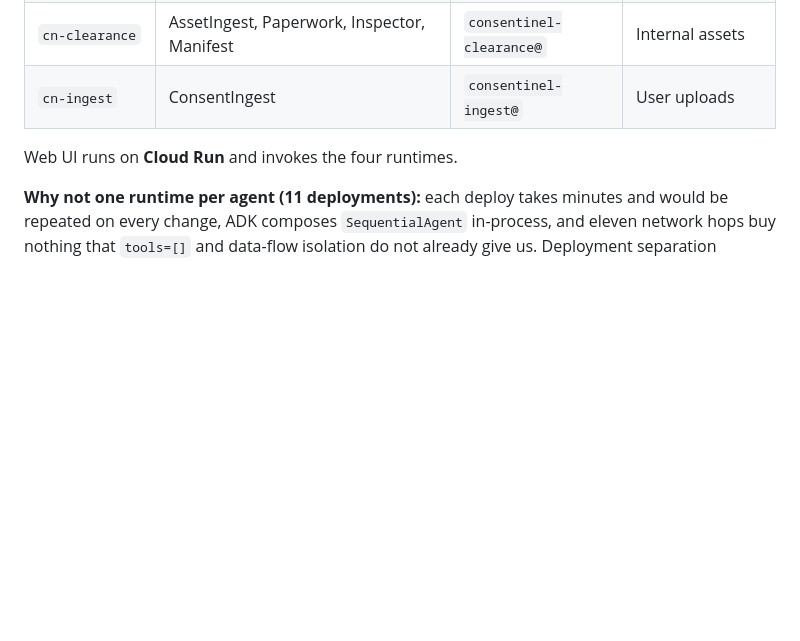
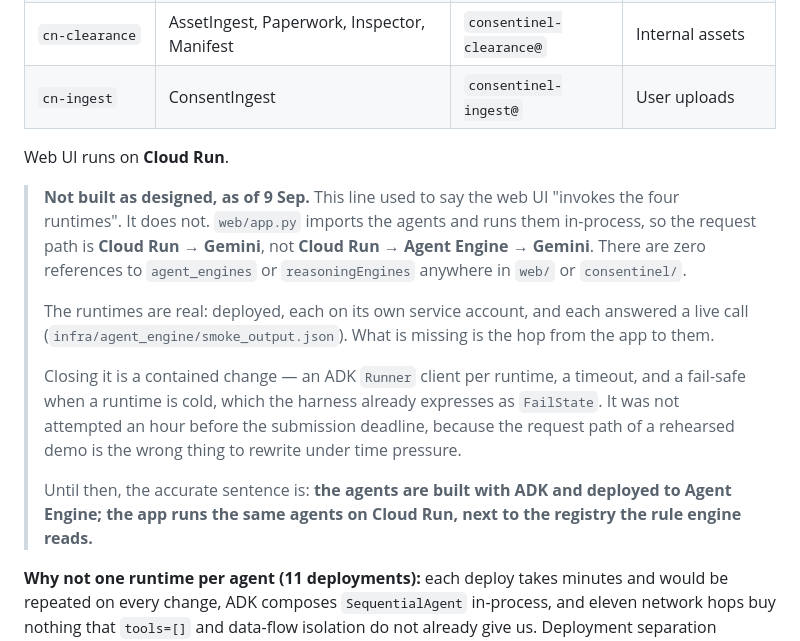
Before and after one commit to PRACHIT27/Consentinel, a Markdown page: DESIGN.md, the part around the change. GitHub-like rendering; blank space fills up the shorter version.

```diff
--- a/DESIGN.md
+++ b/DESIGN.md
@@ -331,7 +331,27 @@ ingests hostile third-party content.
 | `cn-clearance` | AssetIngest, Paperwork, Inspector, Manifest | `consentinel-clearance@` | Internal assets |
 | `cn-ingest` | ConsentIngest | `consentinel-ingest@` | User uploads |
 
-Web UI runs on **Cloud Run** and invokes the four runtimes.
+Web UI runs on **Cloud Run**.
+
+> **Not built as designed, as of 9 Sep.** This line used to say the web UI
+> "invokes the four runtimes". It does not. `web/app.py` imports the agents and
+> runs them in-process, so the request path is **Cloud Run → Gemini**, not
+> **Cloud Run → Agent Engine → Gemini**. There are zero references to
+> `agent_engines` or `reasoningEngines` anywhere in `web/` or `consentinel/`.
+>
+> The runtimes are real: deployed, each on its own service account, and each
+> answered a live call (`infra/agent_engine/smoke_output.json`). What is missing
+> is the hop from the app to them.
+>
+> Closing it is a contained change — an ADK `Runner` client per runtime, a
+> timeout, and a fail-safe when a runtime is cold, which the harness already
+> expresses as `FailState`. It was not attempted an hour before the submission
+> deadline, because the request path of a rehearsed demo is the wrong thing to
+> rewrite under time pressure.
+>
+> Until then, the accurate sentence is: **the agents are built with ADK and
+> deployed to Agent Engine; the app runs the same agents on Cloud Run, next to
+> the registry the rule engine reads.**
 
 **Why not one runtime per agent (11 deployments):** each deploy takes minutes and would be repeated
 on every change, ADK composes `SequentialAgent` in-process, and eleven network hops buy nothing that
```
Also changed, not shown: VERSION.md (+23 -1 lines).
